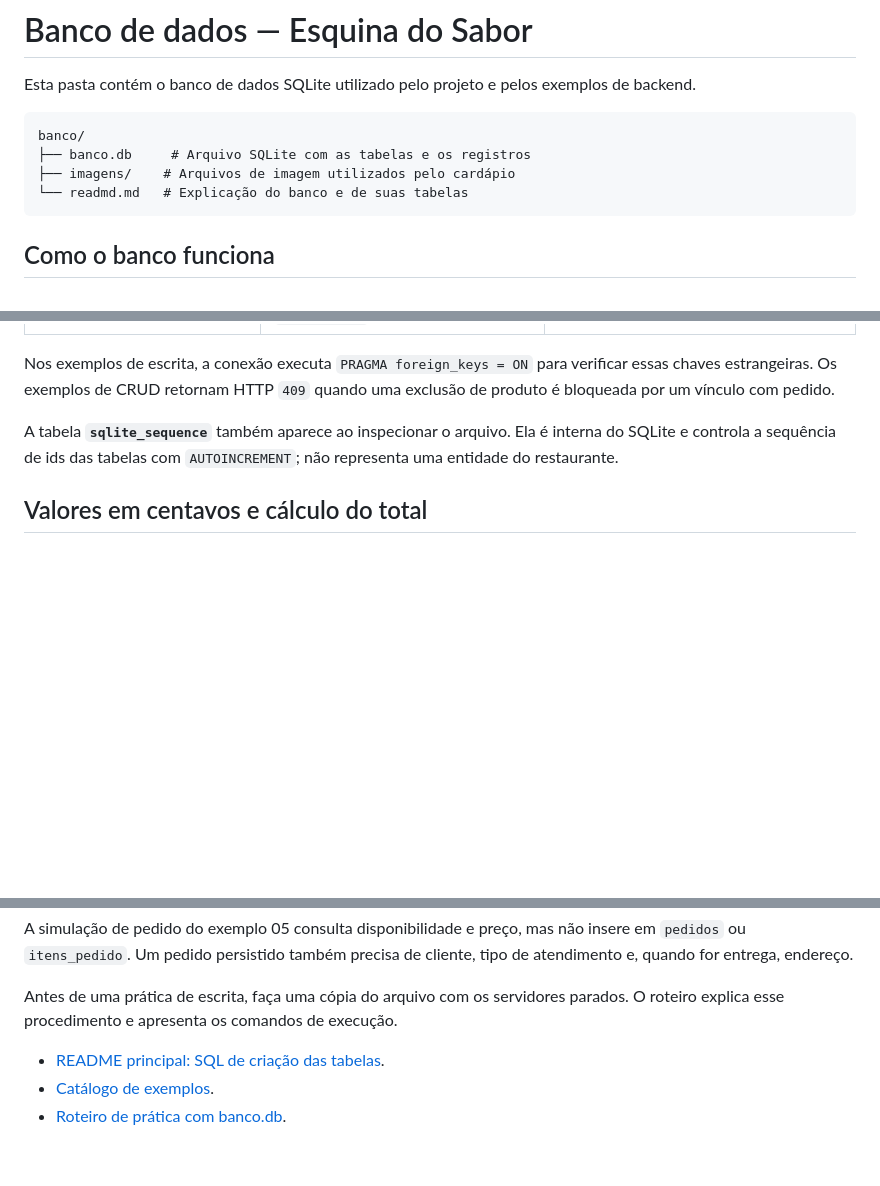
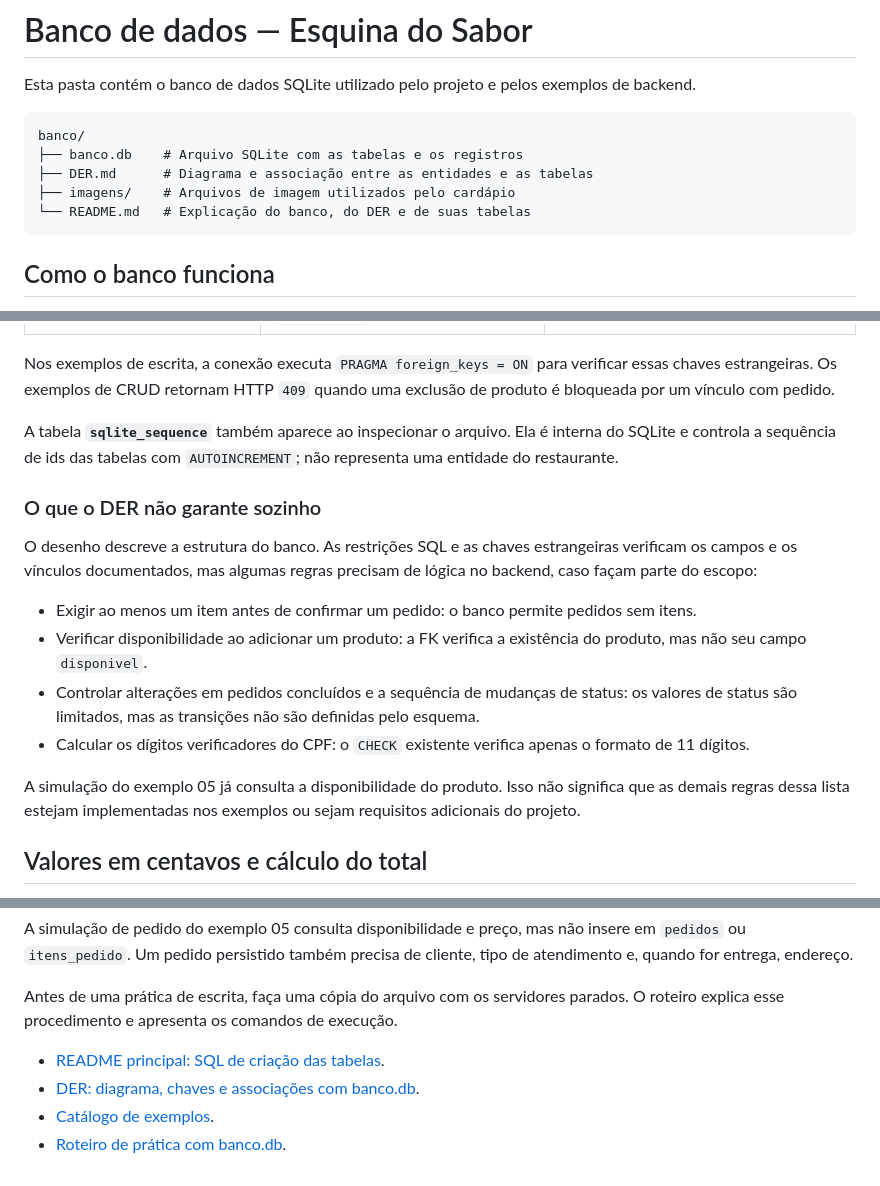
Before and after one commit to mais-ti/desenvolvimento-web, a Markdown page: projetofinal/banco/README.md, 3 parts joined by grey strips. GitHub-like rendering; blank space fills up the shorter version.

````diff
--- a/projetofinal/banco/README.md
+++ b/projetofinal/banco/README.md
@@ -4,9 +4,10 @@ Esta pasta contém o banco de dados SQLite utilizado pelo projeto e pelos exempl
 
 ```text
 banco/
-├── banco.db     # Arquivo SQLite com as tabelas e os registros
+├── banco.db    # Arquivo SQLite com as tabelas e os registros
+├── DER.md      # Diagrama e associação entre as entidades e as tabelas
 ├── imagens/    # Arquivos de imagem utilizados pelo cardápio
-└── readmd.md   # Explicação do banco e de suas tabelas
+└── README.md   # Explicação do banco, do DER e de suas tabelas
 ```
 
 ## Como o banco funciona
@@ -115,6 +150,17 @@ Nos exemplos de escrita, a conexão executa `PRAGMA foreign_keys = ON` para veri
 
 A tabela **`sqlite_sequence`** também aparece ao inspecionar o arquivo. Ela é interna do SQLite e controla a sequência de ids das tabelas com `AUTOINCREMENT`; não representa uma entidade do restaurante.
 
+### O que o DER não garante sozinho
+
+O desenho descreve a estrutura do banco. As restrições SQL e as chaves estrangeiras verificam os campos e os vínculos documentados, mas algumas regras precisam de lógica no backend, caso façam parte do escopo:
+
+- Exigir ao menos um item antes de confirmar um pedido: o banco permite pedidos sem itens.
+- Verificar disponibilidade ao adicionar um produto: a FK verifica a existência do produto, mas não seu campo `disponivel`.
+- Controlar alterações em pedidos concluídos e a sequência de mudanças de status: os valores de status são limitados, mas as transições não são definidas pelo esquema.
+- Calcular os dígitos verificadores do CPF: o `CHECK` existente verifica apenas o formato de 11 dígitos.
+
+A simulação do exemplo 05 já consulta a disponibilidade do produto. Isso não significa que as demais regras dessa lista estejam implementadas nos exemplos ou sejam requisitos adicionais do projeto.
+
 ## Valores em centavos e cálculo do total
 
 Os preços são guardados em centavos. Por exemplo, `1000` representa R$ 10,00 e `1250` representa R$ 12,50. Divida por 100 somente ao apresentar o valor em reais.
@@ -163,5 +209,6 @@ A simulação de pedido do exemplo 05 consulta disponibilidade e preço, mas nã
 Antes de uma prática de escrita, faça uma cópia do arquivo com os servidores parados. O roteiro explica esse procedimento e apresenta os comandos de execução.
 
 - [README principal: SQL de criação das tabelas](../README.md#estrutura-das-tabelas-fornecidas).
+- [DER: diagrama, chaves e associações com banco.db](DER.md).
 - [Catálogo de exemplos](../exemplos/README.md).
 - [Roteiro de prática com banco.db](../exemplos/ROTEIRO.md).
````
Also changed, not shown: other parts of projetofinal/banco/README.md (+34 -0 lines), projetofinal/banco/DER.md (added, +190 -0 lines).
